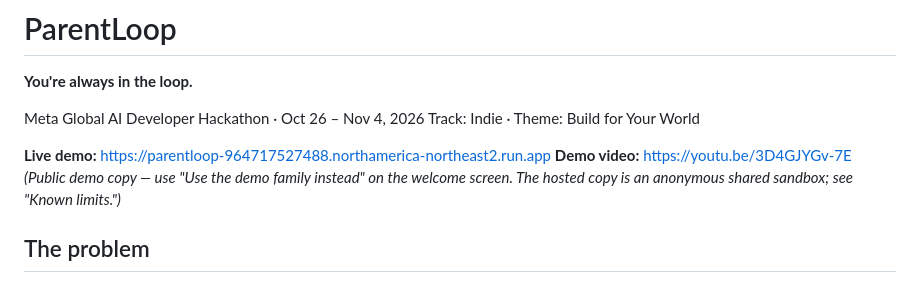
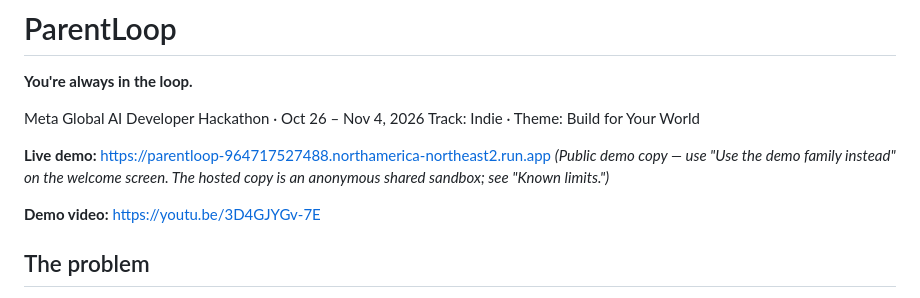
Before and after one commit to jiveyTO/school-agent-network, a Markdown page: README.md, the part around the change. GitHub-like rendering.

Commit message:
README: demo video link on its own line

```diff
--- a/README.md
+++ b/README.md
@@ -6,8 +6,9 @@ Meta Global AI Developer Hackathon · Oct 26 – Nov 4, 2026
 Track: Indie · Theme: Build for Your World
 
 **Live demo:** https://parentloop-964717527488.northamerica-northeast2.run.app
+*(Public demo copy — use "Use the demo family instead" on the welcome screen. The hosted copy is an anonymous shared sandbox; see "Known limits.")*
+
 **Demo video:** https://youtu.be/3D4GJYGv-7E
-*(Public demo copy — use "Use the demo family instead" on the welcome screen. The hosted copy is an anonymous shared sandbox; see "Known limits.")*
 
 ## The problem
 
```
